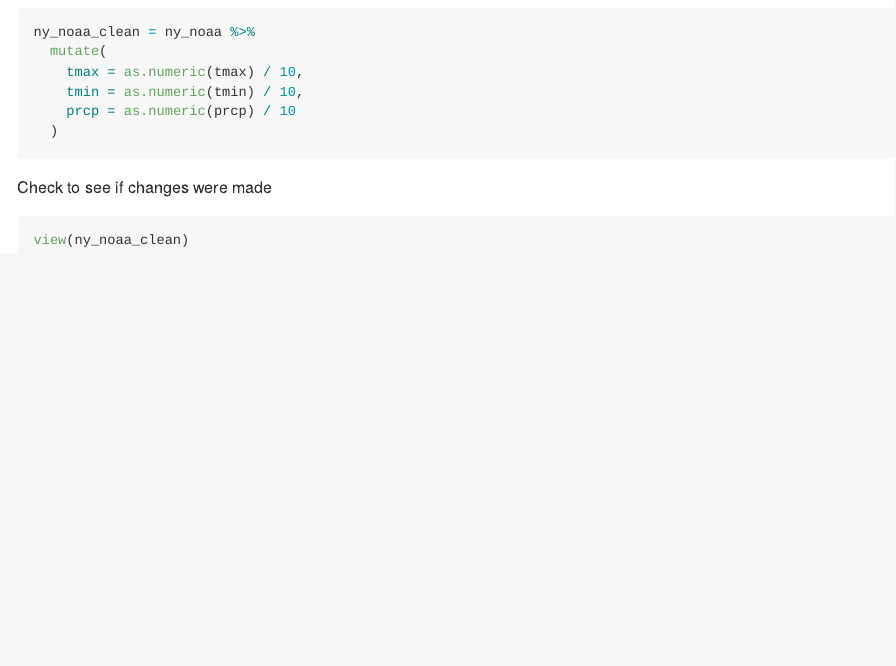
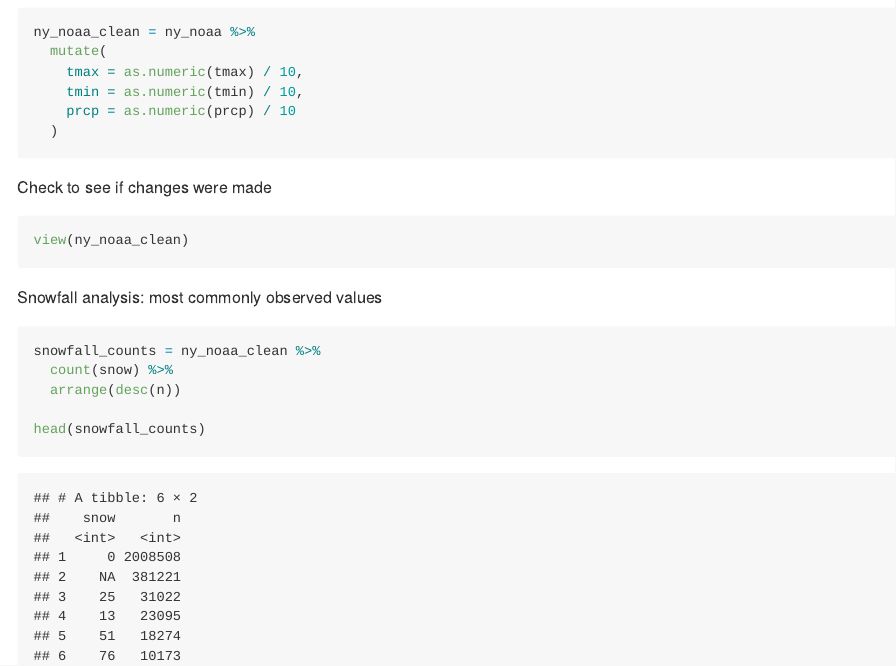
Before and after one commit to iah2124/p8105_hw3_iah2124, an R Markdown document (p8105_hw3_iah2124.Rmd): the page in a window 1100 px wide, from 1140 px down. The pictures show the output file p8105_hw3_iah2124.md that the author committed with the source, drawn offline in the style of GitHub.

Commit message:
Snowfall analysis of commonly observed values

````diff
--- a/p8105_hw3_iah2124.Rmd
+++ b/p8105_hw3_iah2124.Rmd
@@ -51,3 +51,12 @@ Check to see if changes were made
 ```{r}
 view(ny_noaa_clean)
 ```
+
+Snowfall analysis: most commonly observed values
+```{r}
+snowfall_counts = ny_noaa_clean %>%
+  count(snow) %>%
+  arrange(desc(n))
+
+head(snowfall_counts)
+```
````
Also changed, not shown: p8105_hw3_iah2124.md.
